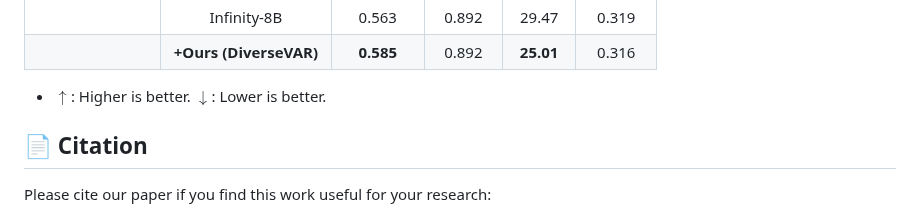
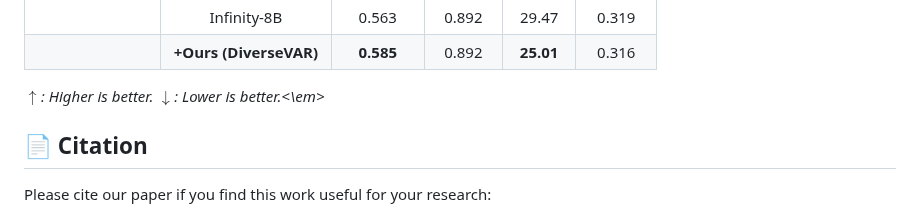
Before and after one commit to wangtong627/DiverseVAR, a Markdown page: README.md, the part around the change. Drawn GitHub-style.

```diff
--- a/README.md
+++ b/README.md
@@ -78,8 +78,7 @@ The table below demonstrates that our DiverseVAR significantly improves diversit
 | | **+Ours (DiverseVAR)** | **0.480** | **0.860** | **33.39** | 0.313 |
 | | Infinity-8B | 0.563 | 0.892 | 29.47 | 0.319 |
 | | **+Ours (DiverseVAR)** | **0.585** | 0.892 | **25.01** | 0.316 |
-
-* $\uparrow$: Higher is better. $\downarrow$: Lower is better.
+<em>$\uparrow$: Higher is better. $\downarrow$: Lower is better.<\em>
 
 
 ## 📄 Citation
```
